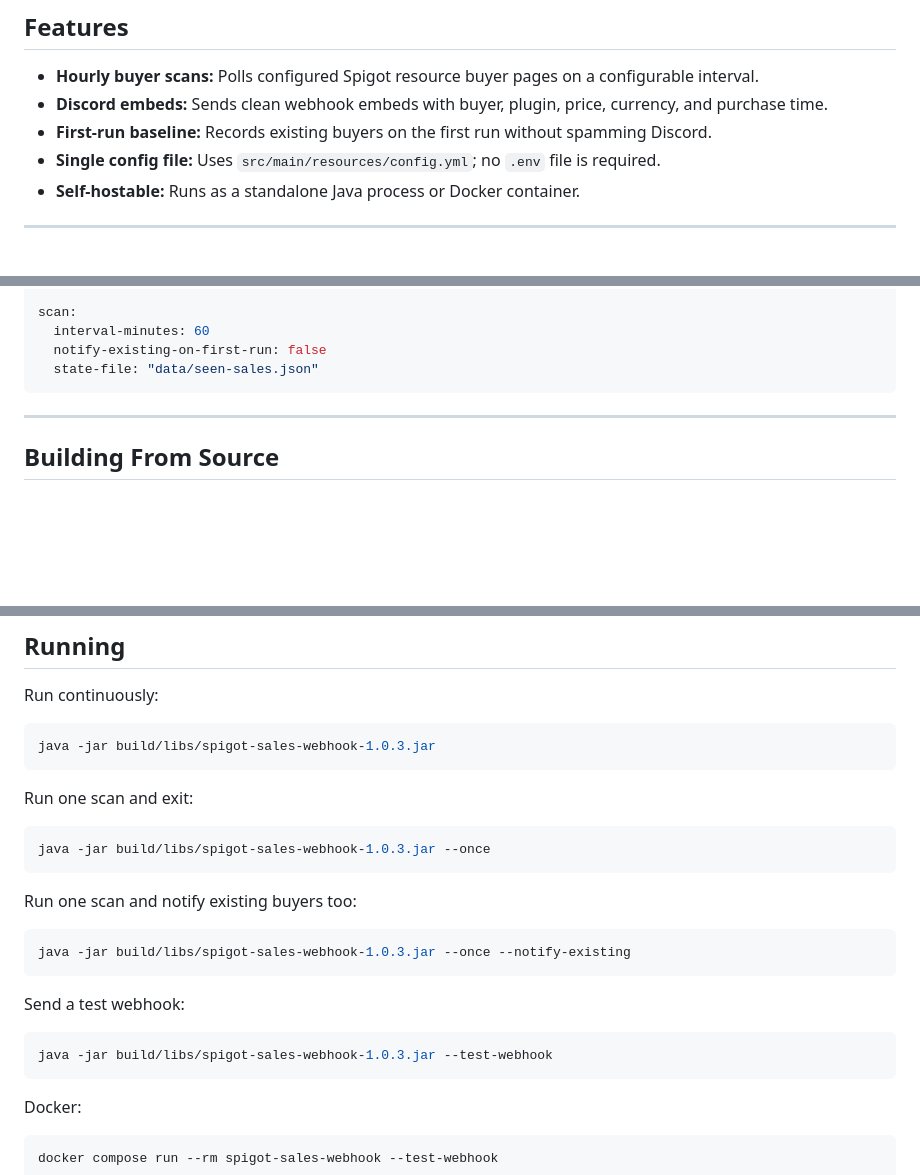
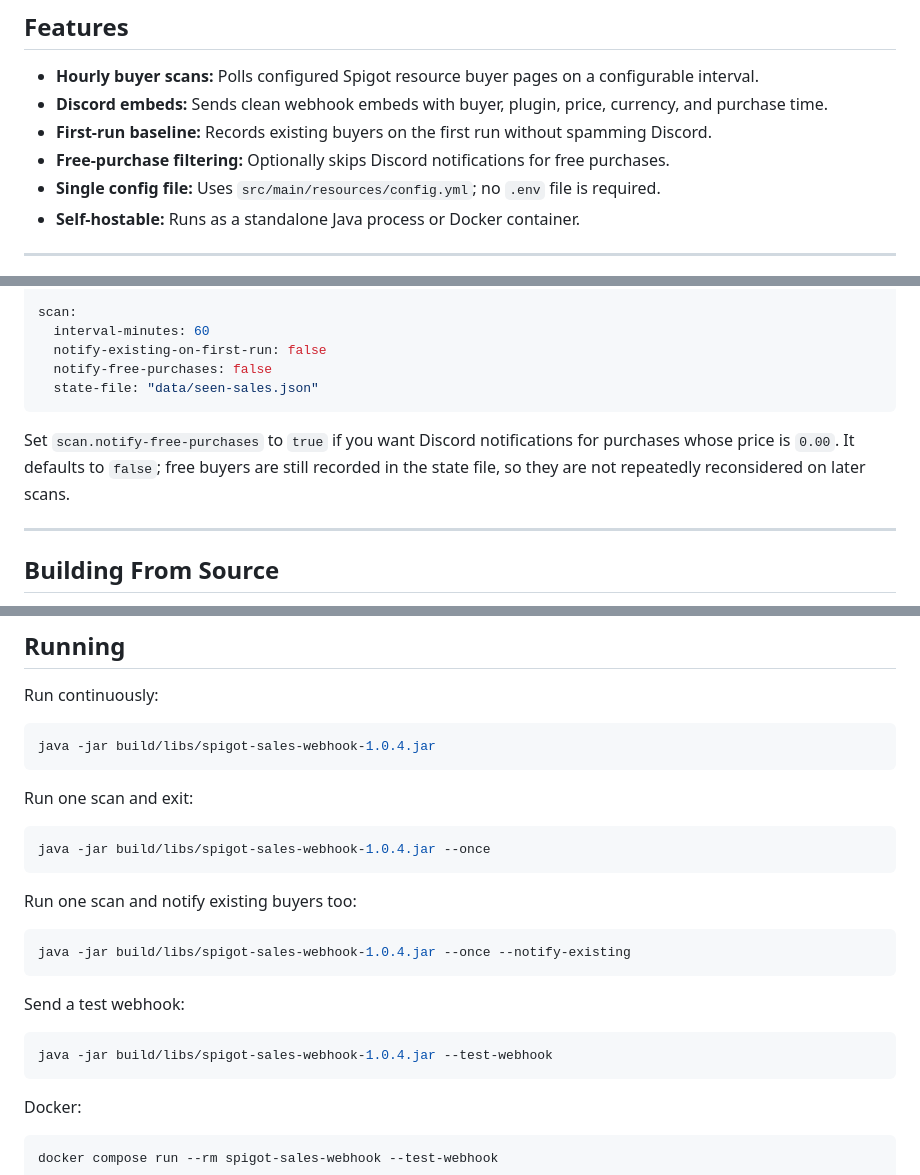
Before and after one commit to Despical/SpigotSalesWebhook, a Markdown page: README.md, 3 parts joined by grey strips. Rendered like a GitHub page; blank space fills up the shorter version.

Commit message:
Document free purchase notification filtering

````diff
--- a/README.md
+++ b/README.md
@@ -17,6 +17,7 @@ It is designed for straightforward self-hosting: configure your Spigot cookie, D
 * **Hourly buyer scans:** Polls configured Spigot resource buyer pages on a configurable interval.
 * **Discord embeds:** Sends clean webhook embeds with buyer, plugin, price, currency, and purchase time.
 * **First-run baseline:** Records existing buyers on the first run without spamming Discord.
+* **Free-purchase filtering:** Optionally skips Discord notifications for free purchases.
 * **Single config file:** Uses `src/main/resources/config.yml`; no `.env` file is required.
 * **Self-hostable:** Runs as a standalone Java process or Docker container.
 
@@ -64,8 +65,11 @@ spigot:
 scan:
   interval-minutes: 60
   notify-existing-on-first-run: false
+  notify-free-purchases: false
   state-file: "data/seen-sales.json"
 ```
+
+Set `scan.notify-free-purchases` to `true` if you want Discord notifications for purchases whose price is `0.00`. It defaults to `false`; free buyers are still recorded in the state file, so they are not repeatedly reconsidered on later scans.
 
 ---
 
@@ -90,25 +94,25 @@ Linux / macOS:
 Run continuously:
 
 ```bash
-java -jar build/libs/spigot-sales-webhook-1.0.3.jar
+java -jar build/libs/spigot-sales-webhook-1.0.4.jar
 ```
 
 Run one scan and exit:
 
 ```bash
-java -jar build/libs/spigot-sales-webhook-1.0.3.jar --once
+java -jar build/libs/spigot-sales-webhook-1.0.4.jar --once
 ```
 
 Run one scan and notify existing buyers too:
 
 ```bash
-java -jar build/libs/spigot-sales-webhook-1.0.3.jar --once --notify-existing
+java -jar build/libs/spigot-sales-webhook-1.0.4.jar --once --notify-existing
 ```
 
 Send a test webhook:
 
 ```bash
-java -jar build/libs/spigot-sales-webhook-1.0.3.jar --test-webhook
+java -jar build/libs/spigot-sales-webhook-1.0.4.jar --test-webhook
 ```
 
 Docker:
````
